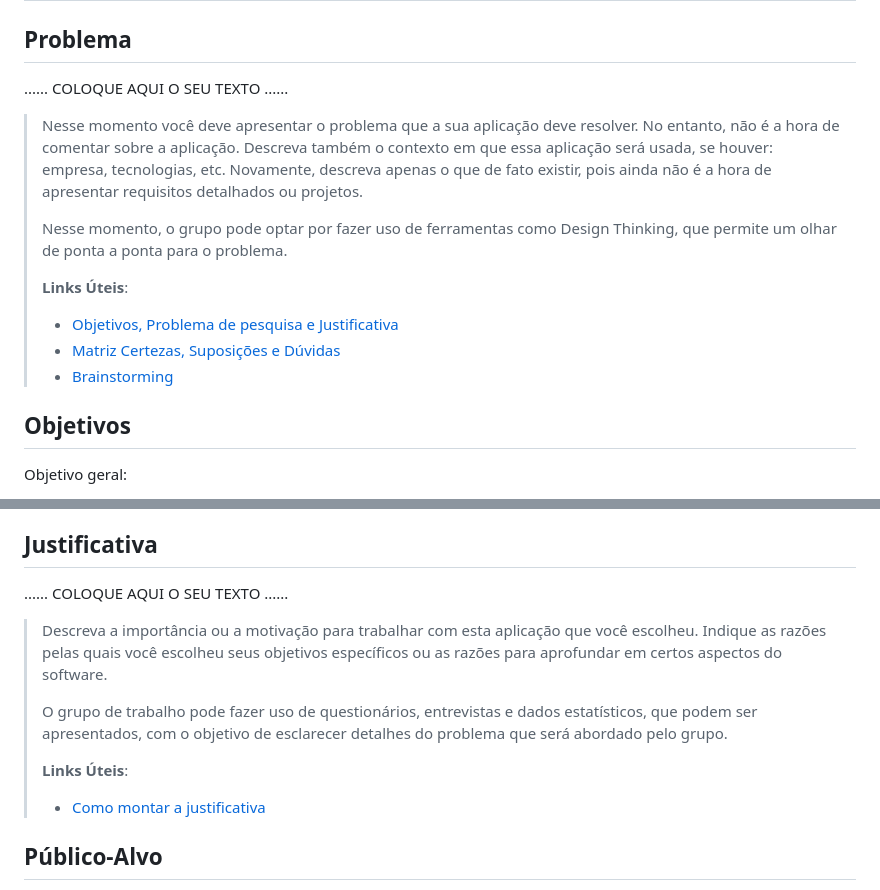
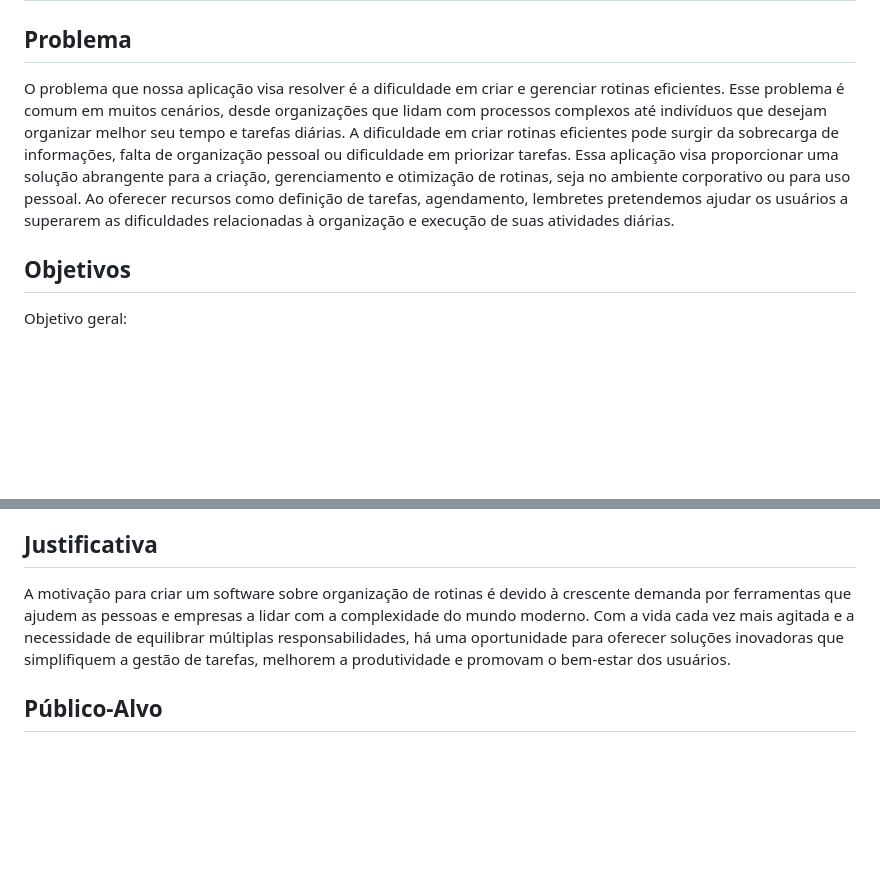
Before and after one commit to EricMagalhaes1/Trabalho-Interdisciplinar-, a Markdown page: documentacao/relatorio/Relatorio_Template.md, 2 parts joined by grey strips. GitHub-like rendering; blank space fills up the shorter version.

Commit message:
Definição do Problema e Justificativa

```diff
--- a/documentacao/relatorio/Relatorio_Template.md
+++ b/documentacao/relatorio/Relatorio_Template.md
@@ -56,23 +56,7 @@ Os membros do grupo são:
 
 ## Problema
 
-......  COLOQUE AQUI O SEU TEXTO ......
-
-> Nesse momento você deve apresentar o problema que a sua aplicação deve
-> resolver. No entanto, não é a hora de comentar sobre a aplicação.
-> Descreva também o contexto em que essa aplicação será usada, se
-> houver: empresa, tecnologias, etc. Novamente, descreva apenas o que de
-> fato existir, pois ainda não é a hora de apresentar requisitos
-> detalhados ou projetos.
->
-> Nesse momento, o grupo pode optar por fazer uso
-> de ferramentas como Design Thinking, que permite um olhar de ponta a
-> ponta para o problema.
->
-> **Links Úteis**:
-> - [Objetivos, Problema de pesquisa e Justificativa](https://medium.com/@versioparole/objetivos-problema-de-pesquisa-e-justificativa-c98c8233b9c3)
-> - [Matriz Certezas, Suposições e Dúvidas](https://medium.com/educa%C3%A7%C3%A3o-fora-da-caixa/matriz-certezas-suposi%C3%A7%C3%B5es-e-d%C3%BAvidas-fa2263633655)
-> - [Brainstorming](https://www.euax.com.br/2018/09/brainstorming/)
+ O problema que nossa aplicação visa resolver é a dificuldade em criar e gerenciar rotinas eficientes. Esse problema é comum em muitos cenários, desde organizações que lidam com processos complexos até indivíduos que desejam organizar melhor seu tempo e tarefas diárias. A dificuldade em criar rotinas eficientes pode surgir da sobrecarga de informações, falta de organização pessoal ou dificuldade em priorizar tarefas. Essa aplicação visa proporcionar uma solução abrangente para a criação, gerenciamento e otimização de rotinas, seja no ambiente corporativo ou para uso pessoal. Ao oferecer recursos como definição de tarefas, agendamento, lembretes pretendemos ajudar os usuários a superarem as dificuldades relacionadas à organização e execução de suas atividades diárias.
 
 ## Objetivos
 
@@ -88,19 +72,7 @@ Objetivos Específicos:
 
 ## Justificativa
 
-......  COLOQUE AQUI O SEU TEXTO ......
-
-> Descreva a importância ou a motivação para trabalhar com esta aplicação
-> que você escolheu. Indique as razões pelas quais você escolheu seus
-> objetivos específicos ou as razões para aprofundar em certos aspectos
-> do software.
->
-> O grupo de trabalho pode fazer uso de questionários, entrevistas e
-> dados estatísticos, que podem ser apresentados, com o objetivo de
-> esclarecer detalhes do problema que será abordado pelo grupo.
->
-> **Links Úteis**:
-> - [Como montar a justificativa](https://guiadamonografia.com.br/como-montar-justificativa-do-tcc/)
+ A motivação para criar um software sobre organização de rotinas é devido à crescente demanda por ferramentas que ajudem as pessoas e empresas a lidar com a complexidade do mundo moderno. Com a vida cada vez mais agitada e a necessidade de equilibrar múltiplas responsabilidades, há uma oportunidade para oferecer soluções inovadoras que simplifiquem a gestão de tarefas, melhorem a produtividade e promovam o bem-estar dos usuários.
 
 ## Público-Alvo
 
```
